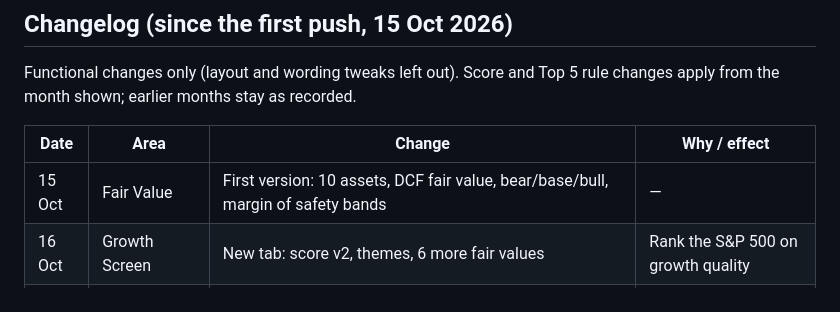
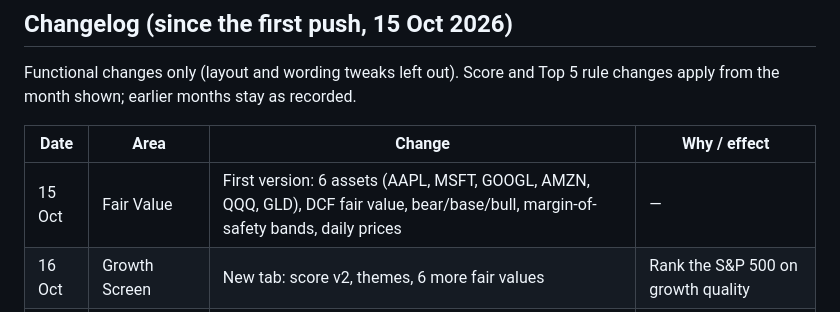
Before and after one commit to liumOazed/fair-value-dashboard, a Markdown page: README.md, the part around the change. Drawn GitHub-style.

Commit message:
README changelog: correct first-version asset count
Co-Authored-By: Claude Opus 5.5 <noreply@anthropic.com>
Claude-Session: https://claude.ai/code/session_01JSB3gHsGkoU2RcPkAydoM6

```diff
--- a/README.md
+++ b/README.md
@@ -84,7 +84,7 @@ Functional changes only (layout and wording tweaks left out). Score and Top 5 ru
 
 | Date | Area | Change | Why / effect |
 |---|---|---|---|
-| 15 Oct | Fair Value | First version: 10 assets, DCF fair value, bear/base/bull, margin of safety bands | — |
+| 15 Oct | Fair Value | First version: 6 assets (AAPL, MSFT, GOOGL, AMZN, QQQ, GLD), DCF fair value, bear/base/bull, margin-of-safety bands, daily prices | — |
 | 16 Oct | Growth Screen | New tab: score v2, themes, 6 more fair values | Rank the S&P 500 on growth quality |
 | 16 Oct | Growth Screen | "Growth priced in": reverse DCF at sector required returns, earnings fallback when FCF is distorted, no verdict when sales shrink | Shows what today's price assumes |
 | 16 Oct | Growth Screen | Earnings yield and FCF ÷ EY columns; synced scrollbar above the table | (FCF ÷ EY replaced on 26 Oct, see below) |
```
